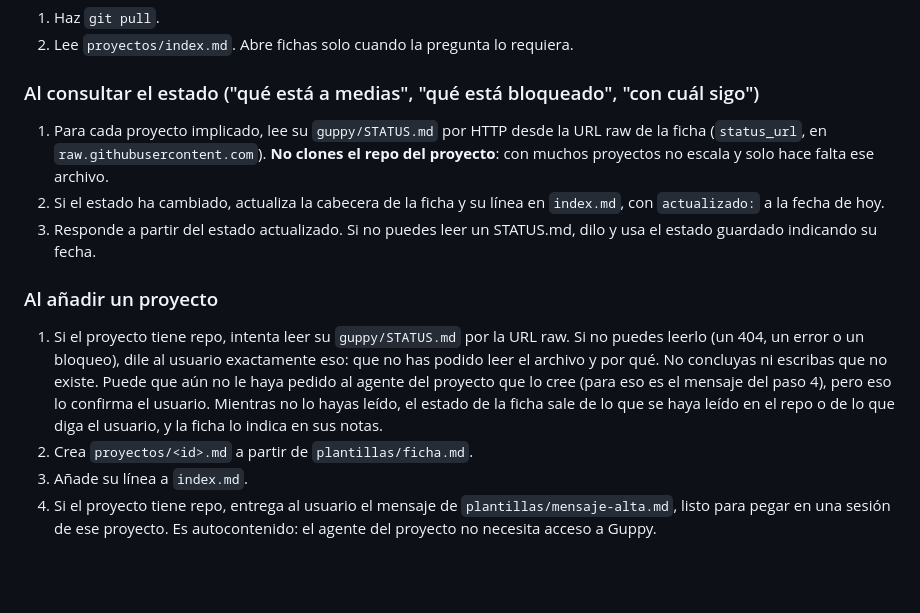
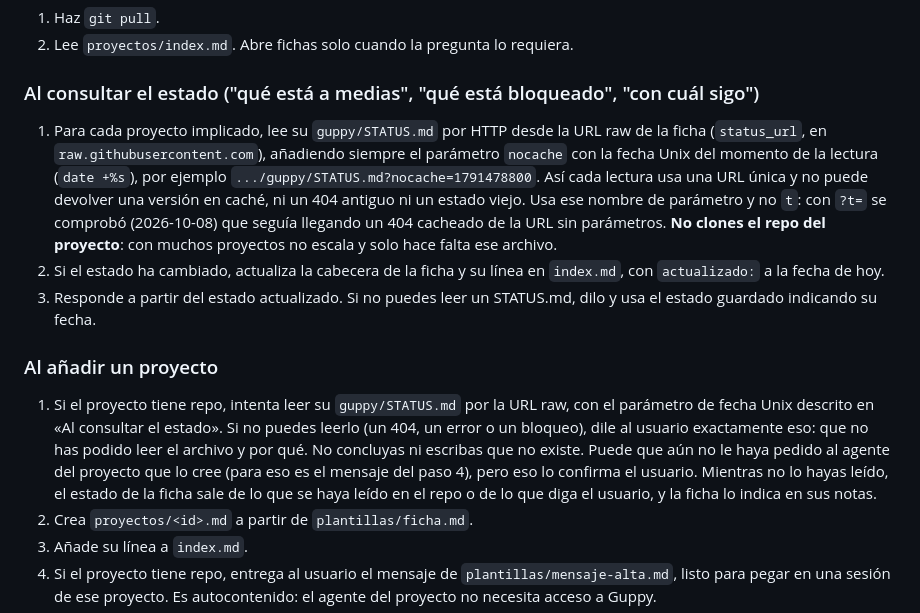
Before and after one commit to manuelstone/guppy, a Markdown page: AGENTS.md, the part around the change. Drawn GitHub-style; blank space fills up the shorter version.

Commit message:
reglas: leer STATUS.md con ?nocache=<fecha unix> para evitar cachés
Co-Authored-By: Claude Opus 5.5 <noreply@anthropic.com>
Claude-Session: https://claude.ai/code/session_01LpeD1sWYGrU3TXeeriEasH

```diff
--- a/AGENTS.md
+++ b/AGENTS.md
@@ -49,13 +49,13 @@ El `CHANGELOG.md` de cada proyecto, si existe, es para usuarios y **no** se usa
 
 ### Al consultar el estado ("qué está a medias", "qué está bloqueado", "con cuál sigo")
 
-1. Para cada proyecto implicado, lee su `guppy/STATUS.md` por HTTP desde la URL raw de la ficha (`status_url`, en `raw.githubusercontent.com`). **No clones el repo del proyecto**: con muchos proyectos no escala y solo hace falta ese archivo.
+1. Para cada proyecto implicado, lee su `guppy/STATUS.md` por HTTP desde la URL raw de la ficha (`status_url`, en `raw.githubusercontent.com`), añadiendo siempre el parámetro `nocache` con la fecha Unix del momento de la lectura (`date +%s`), por ejemplo `.../guppy/STATUS.md?nocache=1791478800`. Así cada lectura usa una URL única y no puede devolver una versión en caché, ni un 404 antiguo ni un estado viejo. Usa ese nombre de parámetro y no `t`: con `?t=` se comprobó (2026-10-08) que seguía llegando un 404 cacheado de la URL sin parámetros. **No clones el repo del proyecto**: con muchos proyectos no escala y solo hace falta ese archivo.
 2. Si el estado ha cambiado, actualiza la cabecera de la ficha y su línea en `index.md`, con `actualizado:` a la fecha de hoy.
 3. Responde a partir del estado actualizado. Si no puedes leer un STATUS.md, dilo y usa el estado guardado indicando su fecha.
 
 ### Al añadir un proyecto
 
-1. Si el proyecto tiene repo, intenta leer su `guppy/STATUS.md` por la URL raw. Si no puedes leerlo (un 404, un error o un bloqueo), dile al usuario exactamente eso: que no has podido leer el archivo y por qué. No concluyas ni escribas que no existe. Puede que aún no le haya pedido al agente del proyecto que lo cree (para eso es el mensaje del paso 4), pero eso lo confirma el usuario. Mientras no lo hayas leído, el estado de la ficha sale de lo que se haya leído en el repo o de lo que diga el usuario, y la ficha lo indica en sus notas.
+1. Si el proyecto tiene repo, intenta leer su `guppy/STATUS.md` por la URL raw, con el parámetro de fecha Unix descrito en «Al consultar el estado». Si no puedes leerlo (un 404, un error o un bloqueo), dile al usuario exactamente eso: que no has podido leer el archivo y por qué. No concluyas ni escribas que no existe. Puede que aún no le haya pedido al agente del proyecto que lo cree (para eso es el mensaje del paso 4), pero eso lo confirma el usuario. Mientras no lo hayas leído, el estado de la ficha sale de lo que se haya leído en el repo o de lo que diga el usuario, y la ficha lo indica en sus notas.
 2. Crea `proyectos/<id>.md` a partir de `plantillas/ficha.md`.
 3. Añade su línea a `index.md`.
 4. Si el proyecto tiene repo, entrega al usuario el mensaje de `plantillas/mensaje-alta.md`, listo para pegar en una sesión de ese proyecto. Es autocontenido: el agente del proyecto no necesita acceso a Guppy.
```
